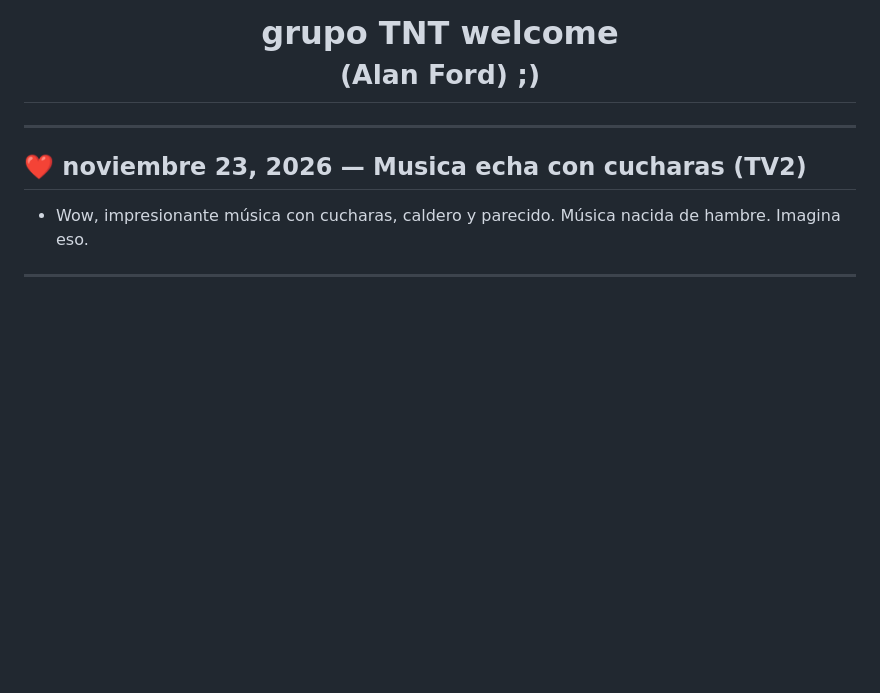
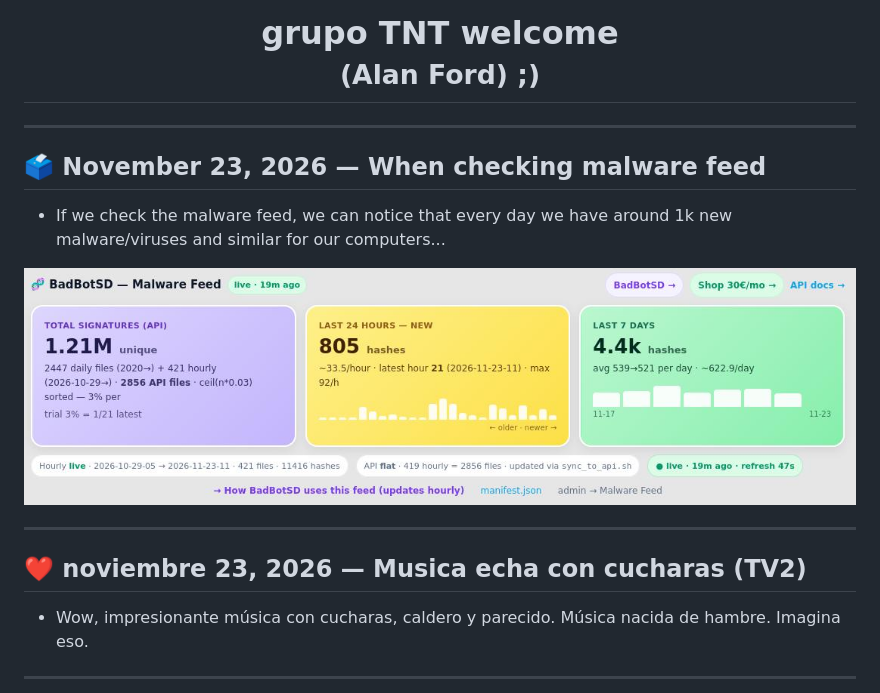
Before and after one commit to m5it/news, a Markdown page: README.md, the part around the change. Drawn GitHub-style; pictures changed too: pic/malwarefeed.jpg (added); blank space fills up the shorter version.

Commit message:
when checking

```diff
--- a/README.md
+++ b/README.md
@@ -28,6 +28,14 @@
 <h1 style="margin:0; padding:0; line-height:1.1;">grupo TNT welcome<br><small style="font-weight:normal; font-size:14px;">(Alan Ford) ;)</small></h1>
 
 </div>
+
+---
+
+## 🗳️ November 23, 2026 — When checking malware feed
+
+- If we check the malware feed, we can notice that every day we have around 1k new malware/viruses and similar for our computers...
+
+<img src="pic/malwarefeed.jpg">
 
 ---
 
```
